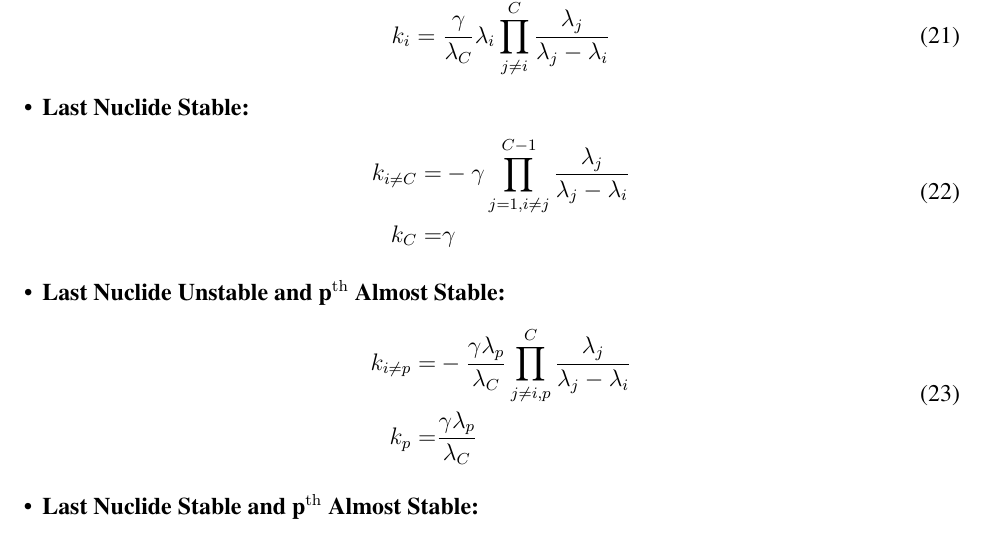
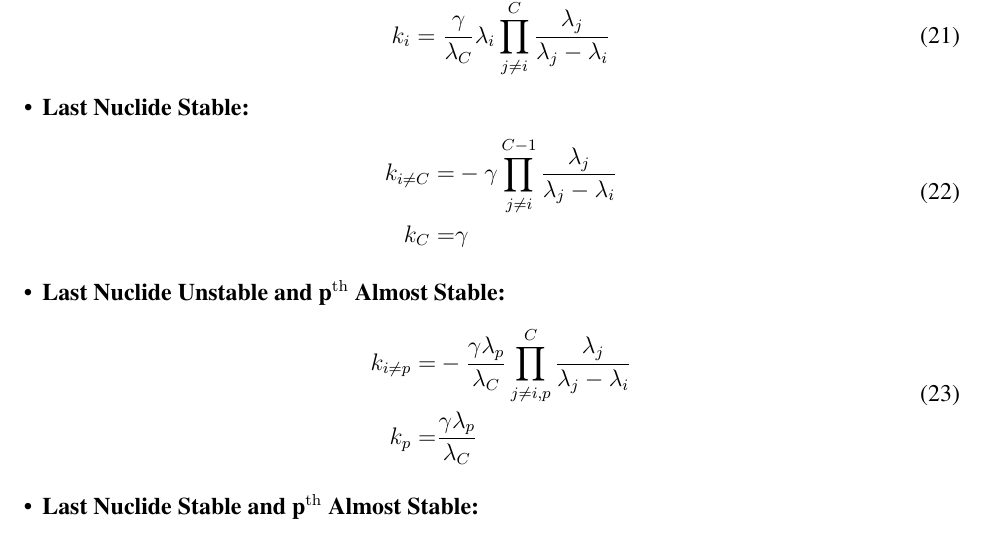
Before and after one commit to ergs/physor2018-bateman, a LaTeX document (physor2018-scopatz.tex): part of page 5 of 12, cut so that both start at the same text. Compiled offline with pdfLaTeX.

Commit message:
Use more consistant index notation in a product

```diff
--- a/physor2018-scopatz.tex
+++ b/physor2018-scopatz.tex
@@ -293,7 +293,7 @@ where the coefficients $k_i$ are defined as follows:
 \begin{equation}
 \label{k-last-stable-0}
 \begin{split}
-    k_{i\ne C} = & -\gamma \prod_{j=1,i\ne j}^{C-1} \frac{\lambda_j}{\lambda_j - \lambda_i} \\
+    k_{i\ne C} = & -\gamma \prod_{j\ne i}^{C-1} \frac{\lambda_j}{\lambda_j - \lambda_i} \\
     k_C = & \gamma
 \end{split}
 \end{equation}
```
